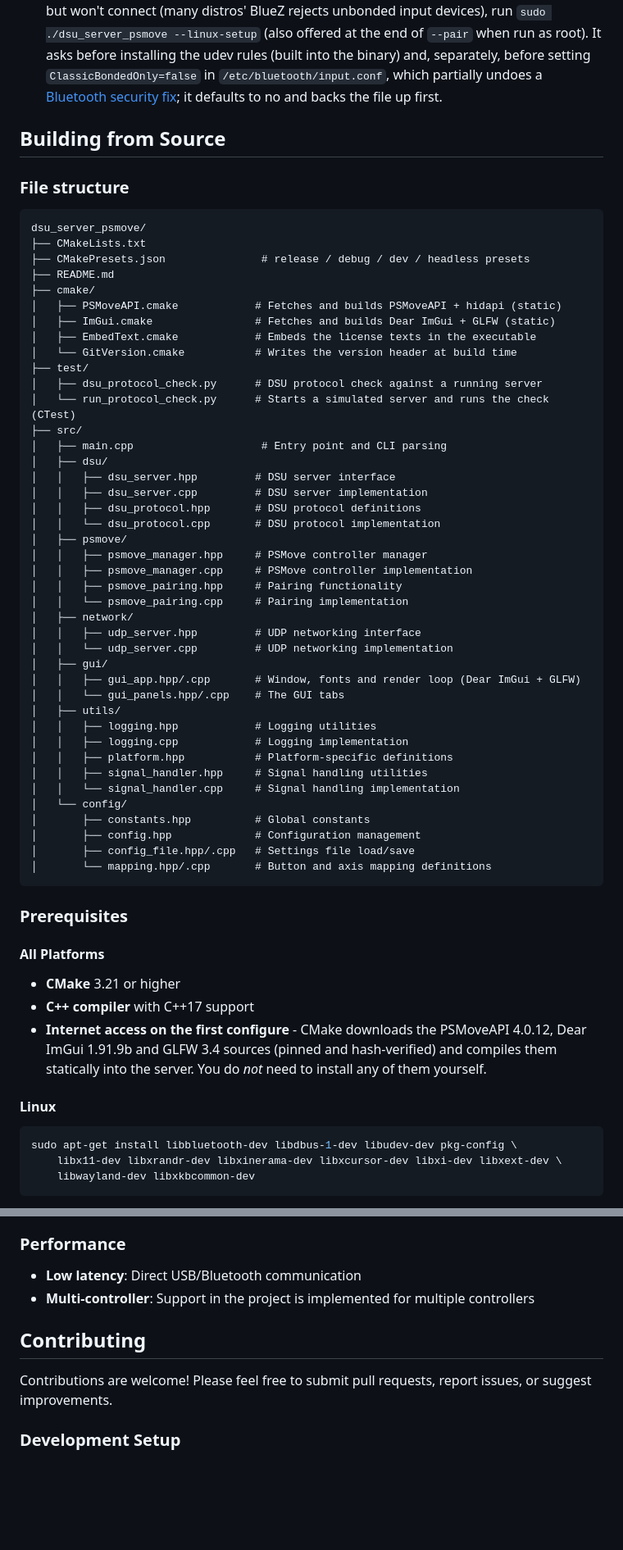
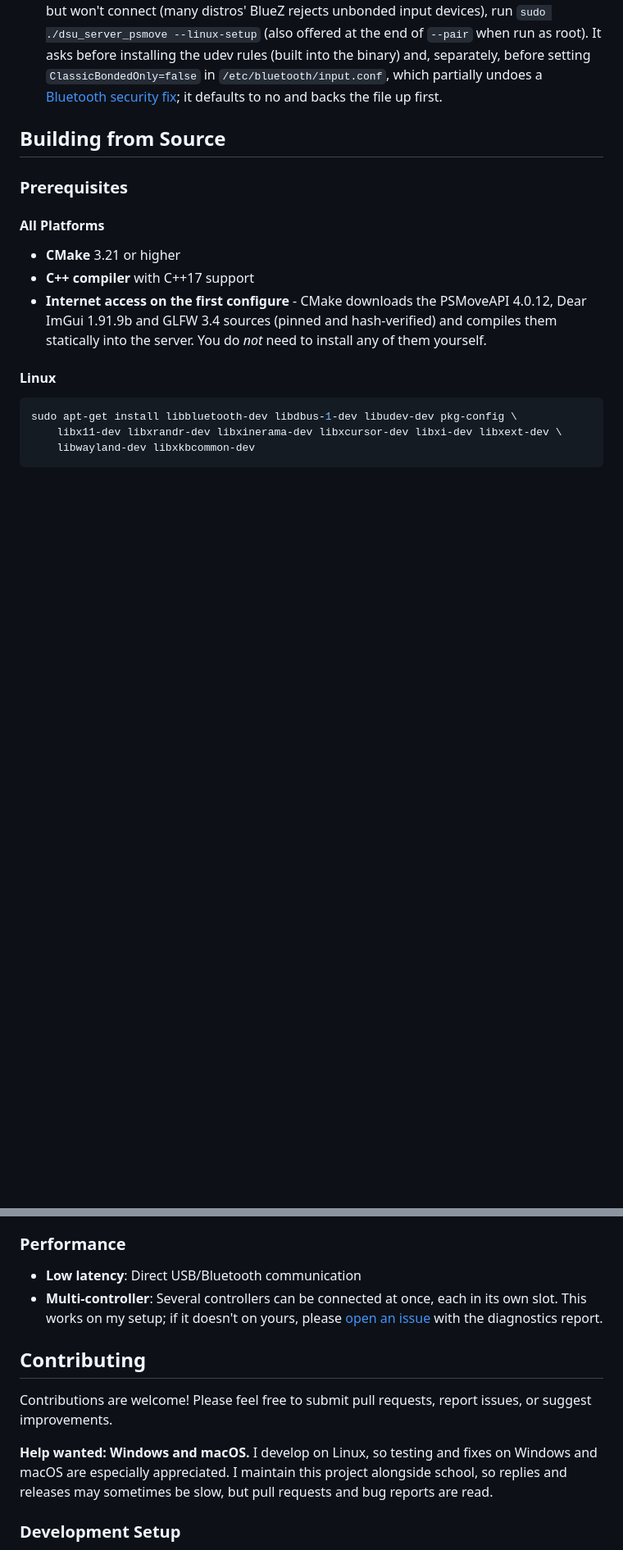
Before and after one commit to Swordmaster3214/PSMove-DSU, a Markdown page: README.md, 2 parts joined by grey strips. Shown at 82% size. Drawn GitHub-style; blank space fills up the shorter version.

````diff
--- a/README.md
+++ b/README.md
@@ -136,50 +125,6 @@ Then unplug the cable and press the PS button. The red LED blinks, then stays li
 
 ## Building from Source
 
-### File structure
-```
-dsu_server_psmove/
-├── CMakeLists.txt
-├── CMakePresets.json               # release / debug / dev / headless presets
-├── README.md
-├── cmake/
-│   ├── PSMoveAPI.cmake            # Fetches and builds PSMoveAPI + hidapi (static)
-│   ├── ImGui.cmake                # Fetches and builds Dear ImGui + GLFW (static)
-│   ├── EmbedText.cmake            # Embeds the license texts in the executable
-│   └── GitVersion.cmake           # Writes the version header at build time
-├── test/
-│   ├── dsu_protocol_check.py      # DSU protocol check against a running server
-│   └── run_protocol_check.py      # Starts a simulated server and runs the check (CTest)
-├── src/
-│   ├── main.cpp                    # Entry point and CLI parsing
-│   ├── dsu/
-│   │   ├── dsu_server.hpp         # DSU server interface
-│   │   ├── dsu_server.cpp         # DSU server implementation
-│   │   ├── dsu_protocol.hpp       # DSU protocol definitions
-│   │   └── dsu_protocol.cpp       # DSU protocol implementation
-│   ├── psmove/
-│   │   ├── psmove_manager.hpp     # PSMove controller manager
-│   │   ├── psmove_manager.cpp     # PSMove controller implementation
-│   │   ├── psmove_pairing.hpp     # Pairing functionality
-│   │   └── psmove_pairing.cpp     # Pairing implementation
-│   ├── network/
-│   │   ├── udp_server.hpp         # UDP networking interface
-│   │   └── udp_server.cpp         # UDP networking implementation
-│   ├── gui/
-│   │   ├── gui_app.hpp/.cpp       # Window, fonts and render loop (Dear ImGui + GLFW)
-│   │   └── gui_panels.hpp/.cpp    # The GUI tabs
-│   ├── utils/
-│   │   ├── logging.hpp            # Logging utilities
-│   │   ├── logging.cpp            # Logging implementation
-│   │   ├── platform.hpp           # Platform-specific definitions
-│   │   ├── signal_handler.hpp     # Signal handling utilities
-│   │   └── signal_handler.cpp     # Signal handling implementation
-│   └── config/
-│       ├── constants.hpp          # Global constants
-│       ├── config.hpp             # Configuration management
-│       ├── config_file.hpp/.cpp   # Settings file load/save
-│       └── mapping.hpp/.cpp       # Button and axis mapping definitions
-```
 ### Prerequisites
 
 #### All Platforms
@@ -324,11 +269,13 @@ They make the PS Move (USB and Bluetooth) and the Navigation controller (USB) ac
 
 ### Performance
 - **Low latency**: Direct USB/Bluetooth communication
-- **Multi-controller**: Support in the project is implemented for multiple controllers
+- **Multi-controller**: Several controllers can be connected at once, each in its own slot. This works on my setup; if it doesn't on yours, please [open an issue](https://github.com/Swordmaster3214/PSMove-DSU/issues) with the diagnostics report.
 
 ## Contributing
 
 Contributions are welcome! Please feel free to submit pull requests, report issues, or suggest improvements.
+
+**Help wanted: Windows and macOS.** I develop on Linux, so testing and fixes on Windows and macOS are especially appreciated. I maintain this project alongside school, so replies and releases may sometimes be slow, but pull requests and bug reports are read.
 
 ### Development Setup
 1. Fork the repository
````
Also changed, not shown: other parts of README.md (+31 -42 lines), CONTRIBUTING.md (+12 -0 lines), docs/images/gui.png (added), 1 other file.
